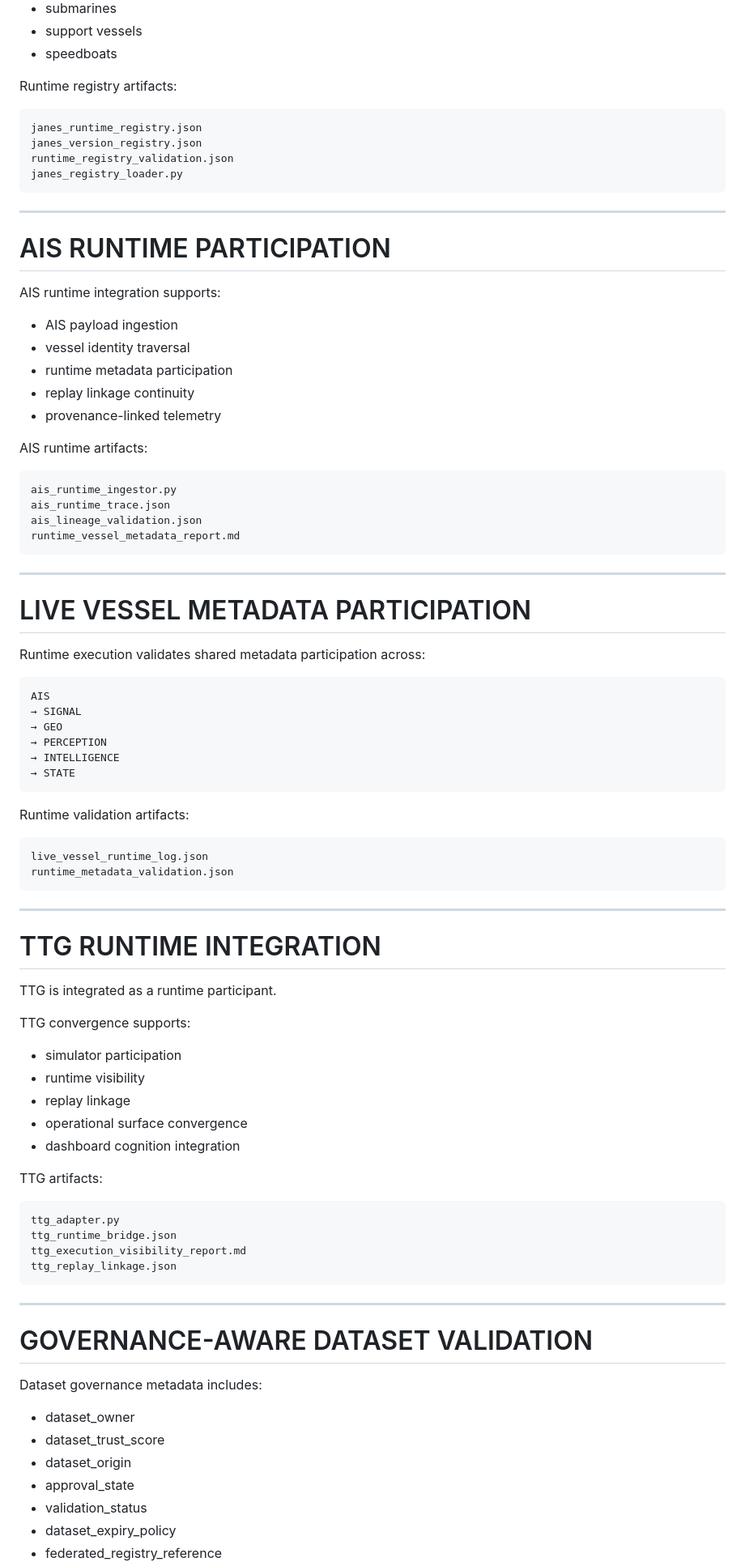
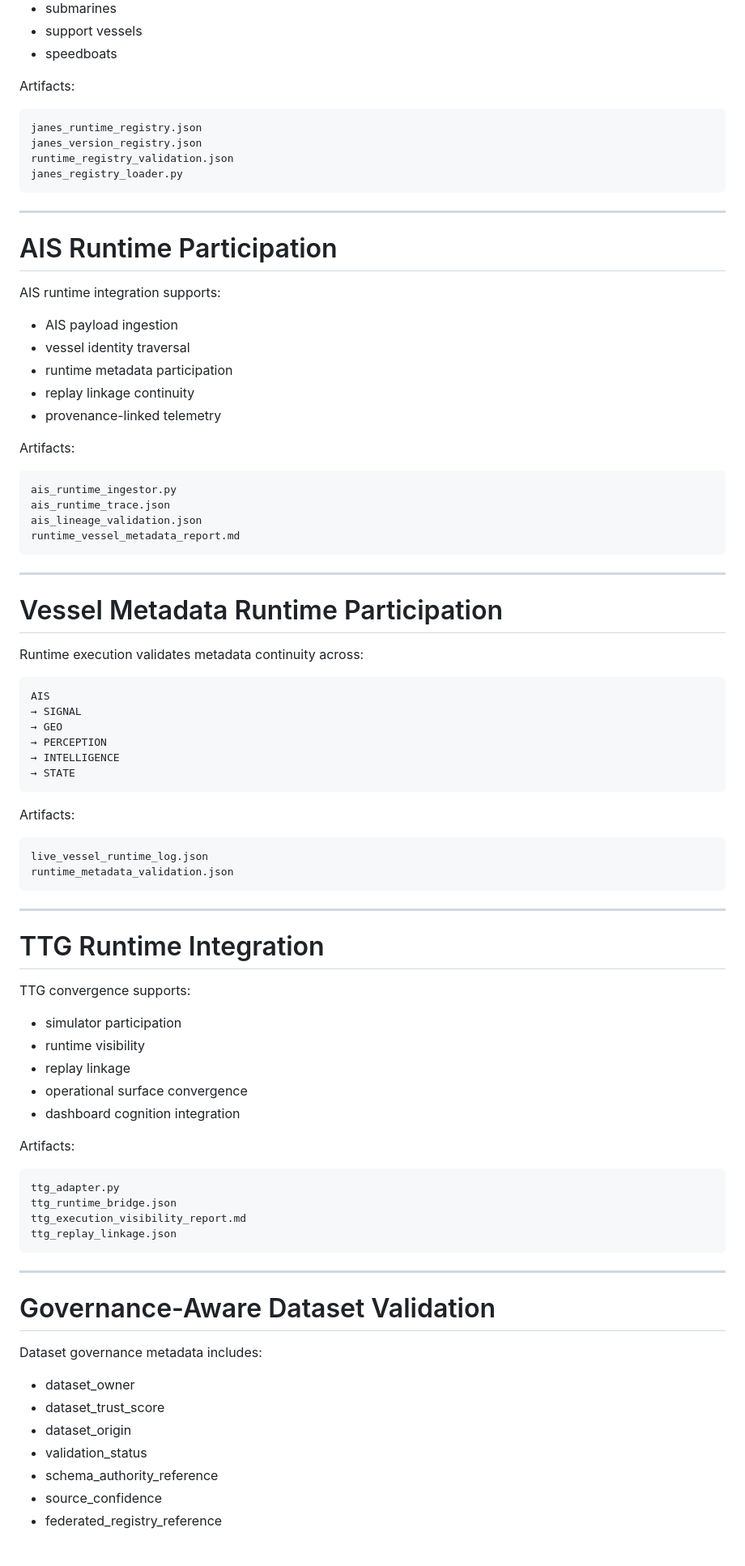
Before and after one commit to blackholeinfiverse64/SVACS-Main, a Markdown page: README.md, the part around one of its changes. Shown at 81% size. Rendered like a GitHub page; blank space fills up the shorter version.

````diff
--- a/README.md
+++ b/README.md
@@ -150,7 +144,7 @@ Supported vessel categories:
 * support vessels
 * speedboats
 
-Runtime registry artifacts:
+Artifacts:
 
 ```text
 janes_runtime_registry.json
@@ -161,7 +155,7 @@ janes_registry_loader.py
 
 ---
 
-# AIS RUNTIME PARTICIPATION
+# AIS Runtime Participation
 
 AIS runtime integration supports:
 
@@ -171,7 +165,7 @@ AIS runtime integration supports:
 * replay linkage continuity
 * provenance-linked telemetry
 
-AIS runtime artifacts:
+Artifacts:
 
 ```text
 ais_runtime_ingestor.py
@@ -182,9 +176,9 @@ runtime_vessel_metadata_report.md
 
 ---
 
-# LIVE VESSEL METADATA PARTICIPATION
+# Vessel Metadata Runtime Participation
 
-Runtime execution validates shared metadata participation across:
+Runtime execution validates metadata continuity across:
 
 ```text
 AIS
@@ -195,7 +189,7 @@ AIS
 → STATE
 ```
 
-Runtime validation artifacts:
+Artifacts:
 
 ```text
 live_vessel_runtime_log.json
@@ -204,9 +198,7 @@ runtime_metadata_validation.json
 
 ---
 
-# TTG RUNTIME INTEGRATION
-
-TTG is integrated as a runtime participant.
+# TTG Runtime Integration
 
 TTG convergence supports:
 
@@ -216,7 +208,7 @@ TTG convergence supports:
 * operational surface convergence
 * dashboard cognition integration
 
-TTG artifacts:
+Artifacts:
 
 ```text
 ttg_adapter.py
@@ -227,14 +219,14 @@ ttg_replay_linkage.json
 
 ---
 
-# GOVERNANCE-AWARE DATASET VALIDATION
+# Governance-Aware Dataset Validation
 
 Dataset governance metadata includes:
 
 * dataset_owner
 * dataset_trust_score
 * dataset_origin
-* approval_state
 * validation_status
-* dataset_expiry_policy
+* schema_authority_reference
+* source_confidence
 * federated_registry_reference
````
Also changed, not shown: other parts of README.md (+39 -61 lines).
